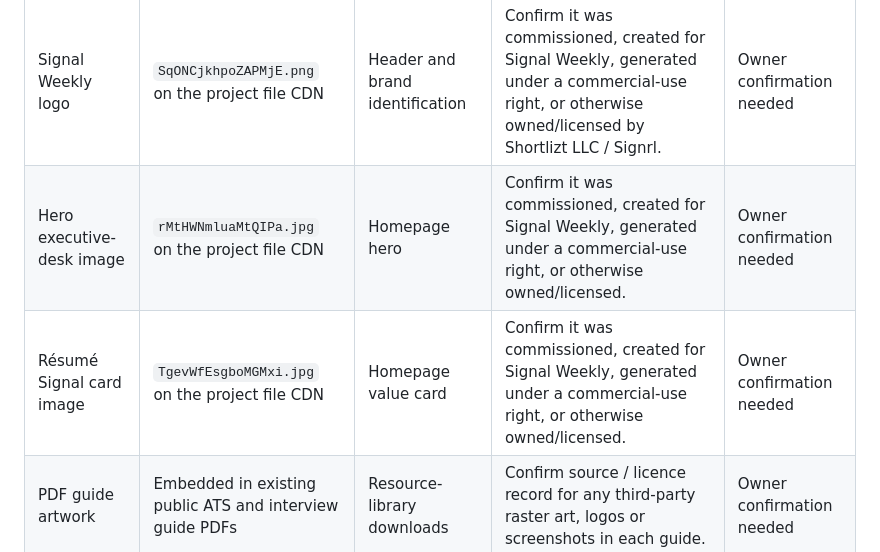
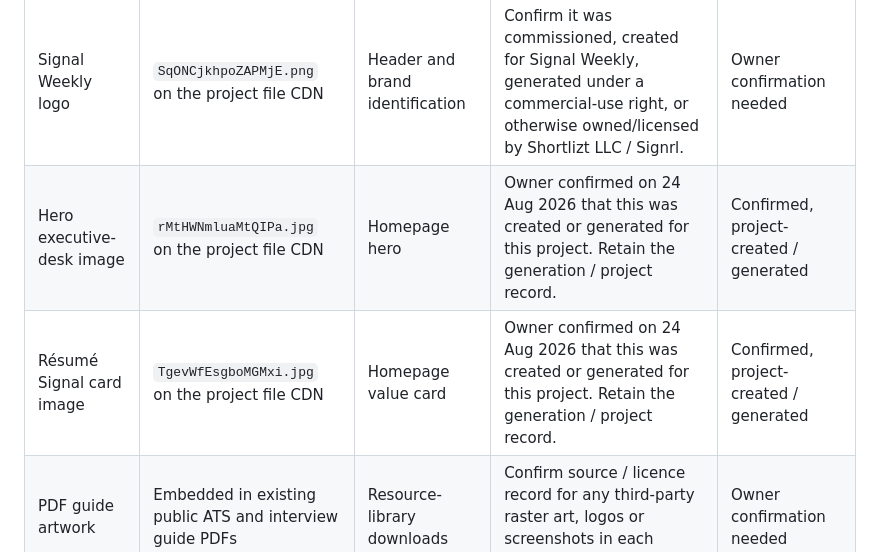
Before and after one commit to ck-visionai/signal-weekly, a Markdown page: sample-issues/ASSET_PROVENANCE_REGISTER.md, the part around the change. Drawn GitHub-style.

```diff
--- a/sample-issues/ASSET_PROVENANCE_REGISTER.md
+++ b/sample-issues/ASSET_PROVENANCE_REGISTER.md
@@ -15,8 +15,8 @@
 | Asset | Current URL or location | Likely use | Owner confirmation required | Status |
 |---|---|---|---|---|
 | Signal Weekly logo | `SqONCjkhpoZAPMjE.png` on the project file CDN | Header and brand identification | Confirm it was commissioned, created for Signal Weekly, generated under a commercial-use right, or otherwise owned/licensed by Shortlizt LLC / Signrl. | Owner confirmation needed |
-| Hero executive-desk image | `rMtHWNmluaMtQIPa.jpg` on the project file CDN | Homepage hero | Confirm it was commissioned, created for Signal Weekly, generated under a commercial-use right, or otherwise owned/licensed. | Owner confirmation needed |
-| Résumé Signal card image | `TgevWfEsgboMGMxi.jpg` on the project file CDN | Homepage value card | Confirm it was commissioned, created for Signal Weekly, generated under a commercial-use right, or otherwise owned/licensed. | Owner confirmation needed |
+| Hero executive-desk image | `rMtHWNmluaMtQIPa.jpg` on the project file CDN | Homepage hero | Owner confirmed on 24 Aug 2026 that this was created or generated for this project. Retain the generation / project record. | Confirmed, project-created / generated |
+| Résumé Signal card image | `TgevWfEsgboMGMxi.jpg` on the project file CDN | Homepage value card | Owner confirmed on 24 Aug 2026 that this was created or generated for this project. Retain the generation / project record. | Confirmed, project-created / generated |
 | PDF guide artwork | Embedded in existing public ATS and interview guide PDFs | Resource-library downloads | Confirm source / licence record for any third-party raster art, logos or screenshots in each guide. | Owner confirmation needed |
 
 ## Owner confirmation wording
```
Also changed, not shown: sample-issues/COPYRIGHT_AND_PERMISSIONS_REVIEW.md (+1 -1 lines), todo.md (+2 -0 lines).
